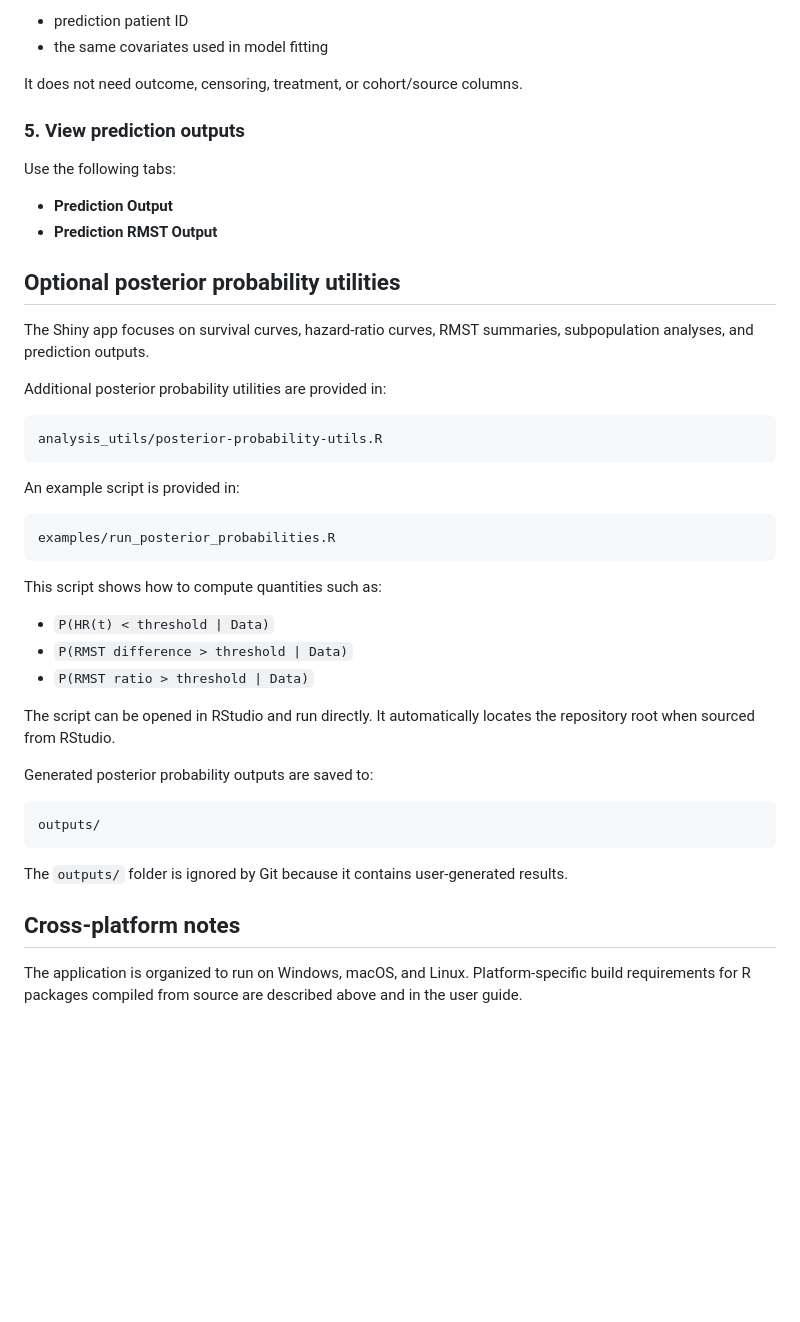
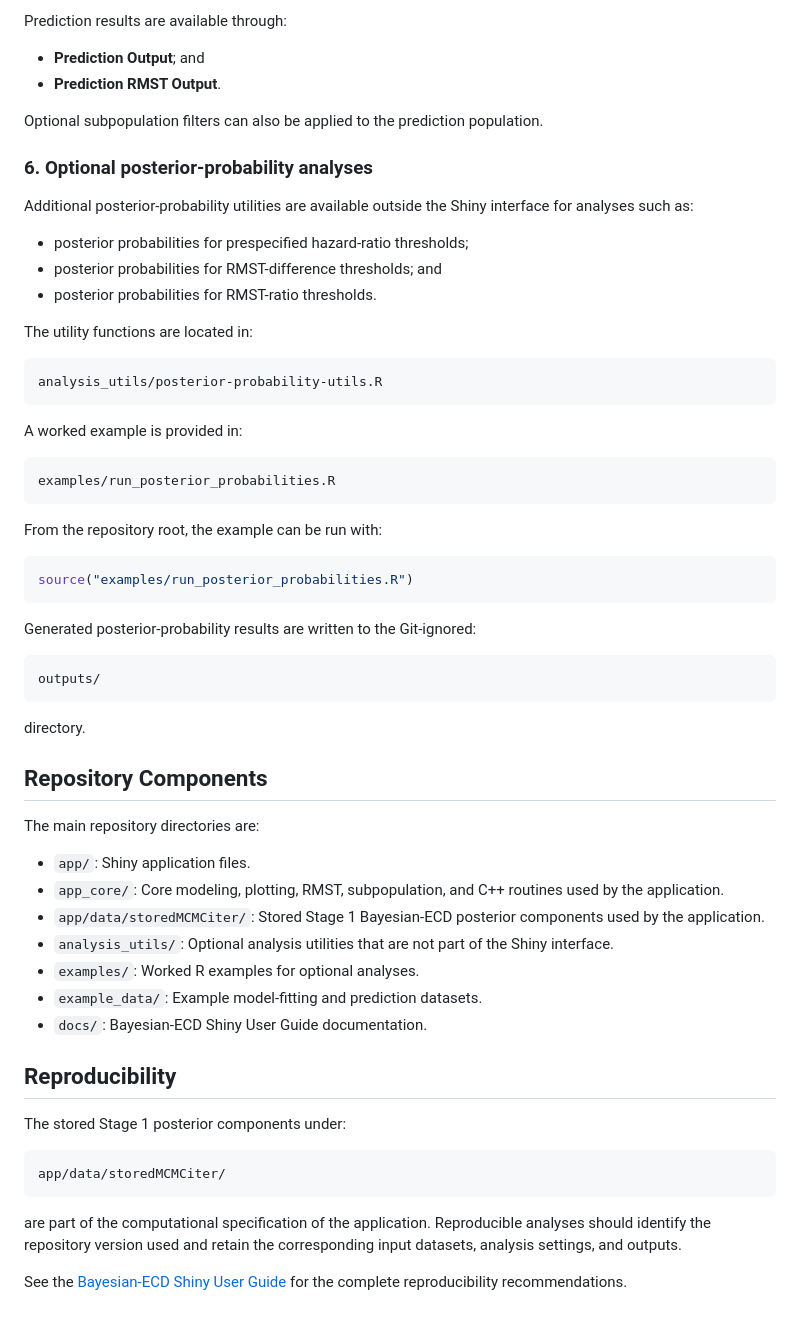
Before and after one commit to bhngrg/Bayesian-ECD-Shiny, a Markdown page: README.md, the part around one of its changes. Drawn GitHub-style; blank space fills up the shorter version.

````diff
--- a/README.md
+++ b/README.md
@@ -334,49 +87,65 @@ The prediction dataset should contain:
 
-- prediction patient ID
-- the same covariates used in model fitting
+Prediction results are available through:
 
-It does not need outcome, censoring, treatment, or cohort/source columns.
+- **Prediction Output**; and
+- **Prediction RMST Output**.
 
-### 5. View prediction outputs
+Optional subpopulation filters can also be applied to the prediction population.
 
-Use the following tabs:
+### 6. Optional posterior-probability analyses
 
-- **Prediction Output**
-- **Prediction RMST Output**
+Additional posterior-probability utilities are available outside the Shiny interface for analyses such as:
 
+- posterior probabilities for prespecified hazard-ratio thresholds;
+- posterior probabilities for RMST-difference thresholds; and
+- posterior probabilities for RMST-ratio thresholds.
 
-## Optional posterior probability utilities
-
-The Shiny app focuses on survival curves, hazard-ratio curves, RMST summaries, subpopulation analyses, and prediction outputs.
-
-Additional posterior probability utilities are provided in:
+The utility functions are located in:
 
 ```text
 analysis_utils/posterior-probability-utils.R
 ```
 
-An example script is provided in:
+A worked example is provided in:
 
 ```text
 examples/run_posterior_probabilities.R
 ```
 
-This script shows how to compute quantities such as:
+From the repository root, the example can be run with:
 
-- `P(HR(t) < threshold | Data)`
-- `P(RMST difference > threshold | Data)`
-- `P(RMST ratio > threshold | Data)`
+```r
+source("examples/run_posterior_probabilities.R")
+```
 
-The script can be opened in RStudio and run directly. It automatically locates the repository root when sourced from RStudio.
-
-Generated posterior probability outputs are saved to:
+Generated posterior-probability results are written to the Git-ignored:
 
 ```text
 outputs/
 ```
 
-The `outputs/` folder is ignored by Git because it contains user-generated results.
+directory.
 
-## Cross-platform notes
+## Repository Components
 
-The application is organized to run on Windows, macOS, and Linux. Platform-specific build requirements for R packages compiled from source are described above and in the user guide.
+The main repository directories are:
+
+- `app/`: Shiny application files.
+- `app_core/`: Core modeling, plotting, RMST, subpopulation, and C++ routines used by the application.
+- `app/data/storedMCMCiter/`: Stored Stage 1 Bayesian-ECD posterior components used by the application.
+- `analysis_utils/`: Optional analysis utilities that are not part of the Shiny interface.
+- `examples/`: Worked R examples for optional analyses.
+- `example_data/`: Example model-fitting and prediction datasets.
+- `docs/`: Bayesian-ECD Shiny User Guide documentation.
+
+## Reproducibility
+
+The stored Stage 1 posterior components under:
+
+```text
+app/data/storedMCMCiter/
+```
+
+are part of the computational specification of the application. Reproducible analyses should identify the repository version used and retain the corresponding input datasets, analysis settings, and outputs.
+
+See the [Bayesian-ECD Shiny User Guide](docs/Bayesian-ECD-Shiny-User-Guide.md) for the complete reproducibility recommendations.
````
Also changed, not shown: other parts of README.md (+34 -281 lines), docs/Bayesian-ECD-Shiny-User-Guide.md (+16 -13 lines).
